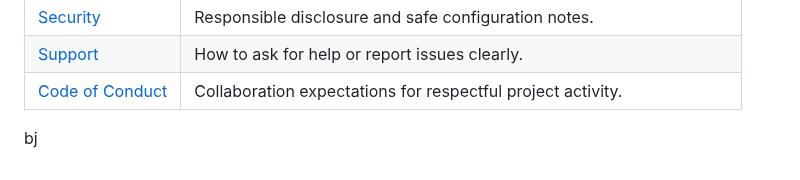
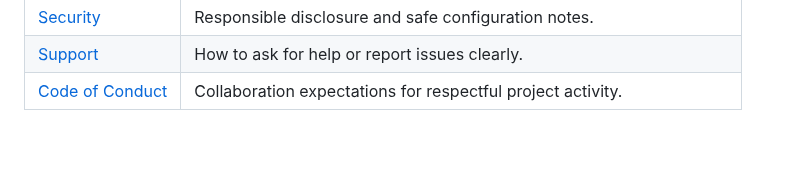
Before and after one commit to bhedanikhilkumar-code/bhedanikhilkumar-code, a Markdown page: README.md, the part around the change. GitHub-like rendering; blank space fills up the shorter version.

Commit message:
Fix markup in README.md

```diff
--- a/README.md
+++ b/README.md
@@ -291,5 +291,3 @@ flowchart LR
 | [Code of Conduct](CODE_OF_CONDUCT.md) | Collaboration expectations for respectful project activity. |
 
 <!-- PROJECT_DOCS_HUB_END -->
-
-bj
```
